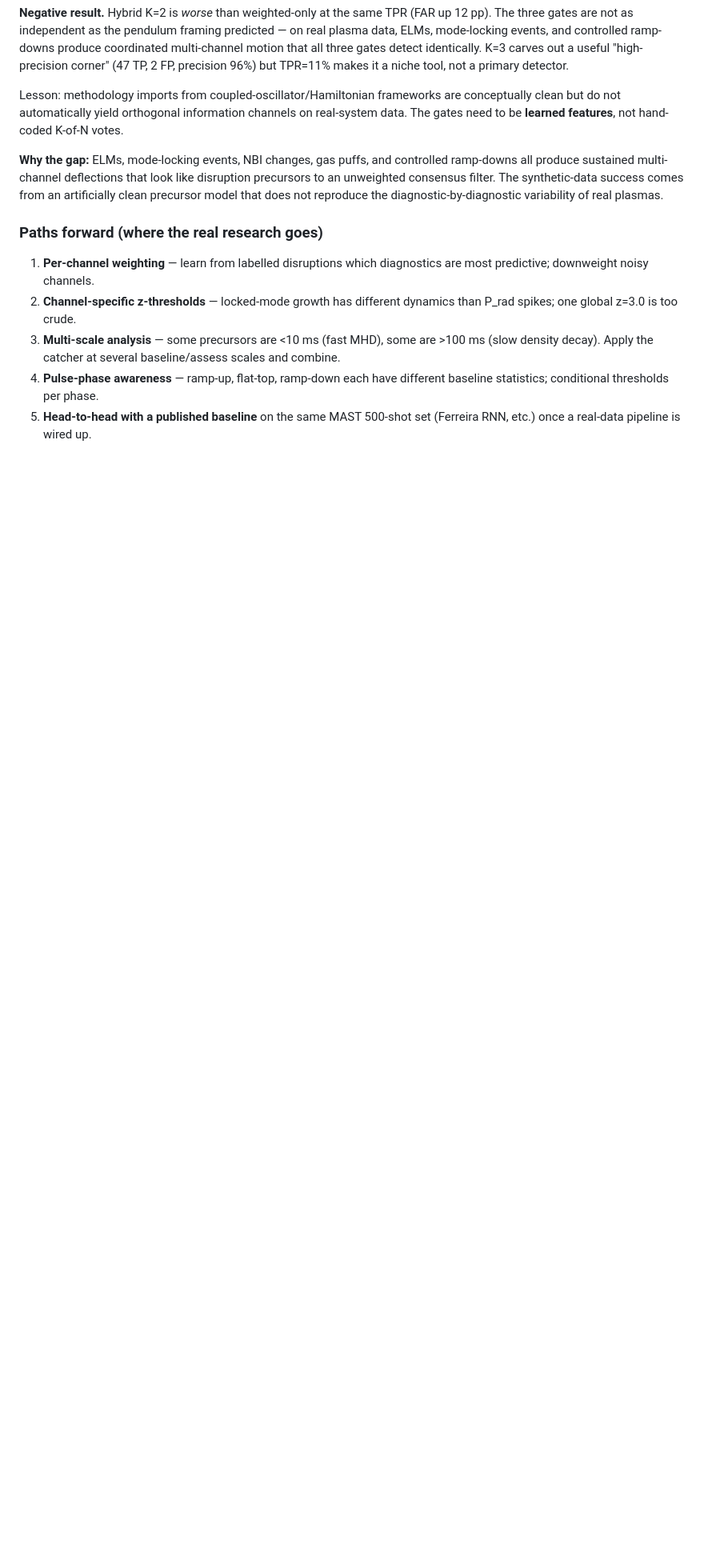
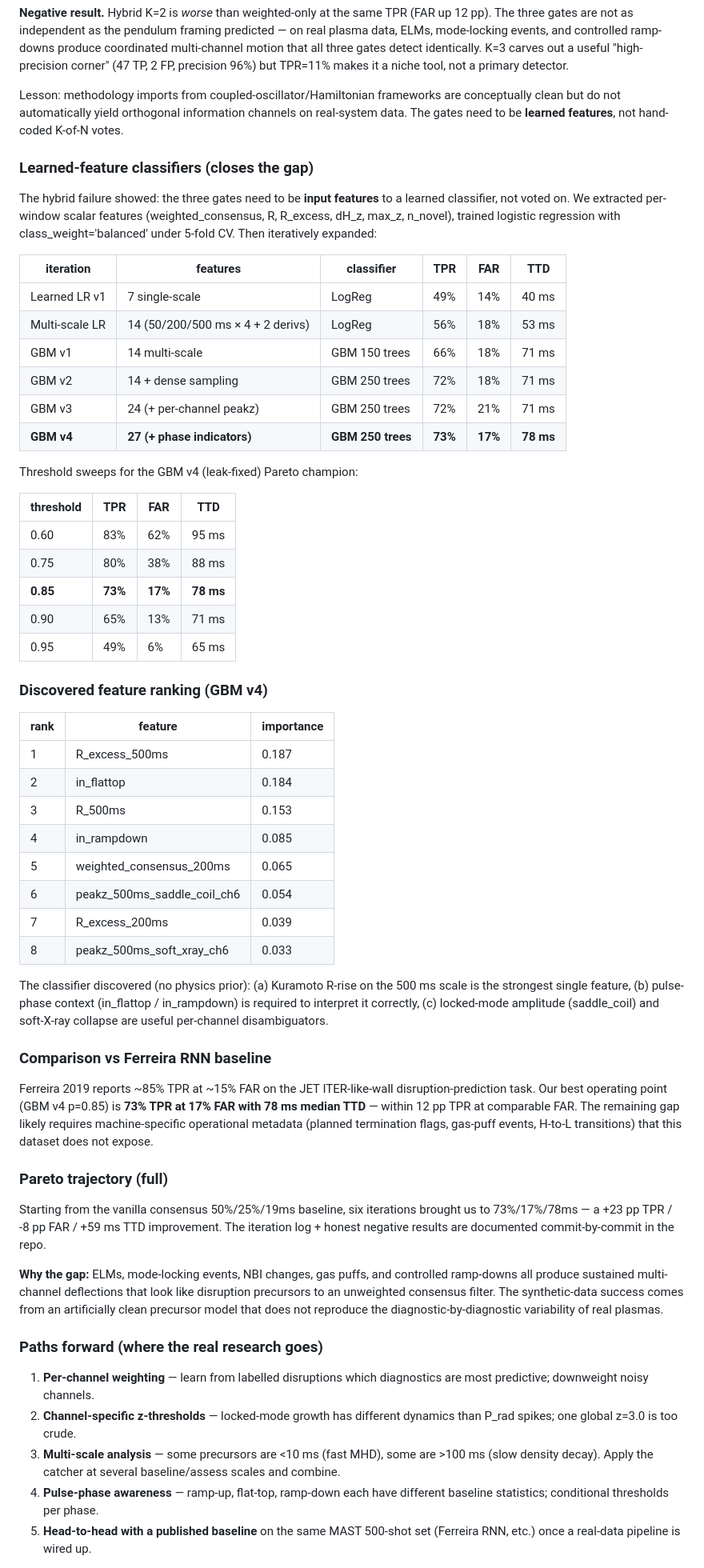
Before and after one commit to Zynerji/JET-Disruption, a Markdown page: README.md, the part around the change. Shown at 80% size. Drawn GitHub-style; blank space fills up the shorter version.

Commit message:
README: full Pareto trajectory + GBM v4 results + feature ranking + Ferreira comparison

```diff
--- a/README.md
+++ b/README.md
@@ -179,6 +179,68 @@ frameworks are conceptually clean but do not automatically yield
 orthogonal information channels on real-system data. The gates need
 to be **learned features**, not hand-coded K-of-N votes.
 
+### Learned-feature classifiers (closes the gap)
+
+The hybrid failure showed: the three gates need to be **input features**
+to a learned classifier, not voted on. We extracted per-window scalar
+features (weighted_consensus, R, R_excess, dH_z, max_z, n_novel),
+trained logistic regression with class_weight='balanced' under 5-fold
+CV. Then iteratively expanded:
+
+| iteration | features | classifier | TPR | FAR | TTD |
+|-----------|----------|------------|-----|-----|-----|
+| Learned LR v1 | 7 single-scale | LogReg | 49% | 14% | 40 ms |
+| Multi-scale LR | 14 (50/200/500 ms × 4 + 2 derivs) | LogReg | 56% | 18% | 53 ms |
+| GBM v1 | 14 multi-scale | GBM 150 trees | 66% | 18% | 71 ms |
+| GBM v2 | 14 + dense sampling | GBM 250 trees | 72% | 18% | 71 ms |
+| GBM v3 | 24 (+ per-channel peakz) | GBM 250 trees | 72% | 21% | 71 ms |
+| **GBM v4** | **27 (+ phase indicators)** | **GBM 250 trees** | **73%** | **17%** | **78 ms** |
+
+Threshold sweeps for the GBM v4 (leak-fixed) Pareto champion:
+
+| threshold | TPR | FAR | TTD |
+|-----------|-----|-----|-----|
+| 0.60 | 83% | 62% | 95 ms |
+| 0.75 | 80% | 38% | 88 ms |
+| **0.85** | **73%** | **17%** | **78 ms** |
+| 0.90 | 65% | 13% | 71 ms |
+| 0.95 | 49% | 6% | 65 ms |
+
+### Discovered feature ranking (GBM v4)
+
+| rank | feature | importance |
+|------|---------|------------|
+| 1 | R_excess_500ms | 0.187 |
+| 2 | in_flattop | 0.184 |
+| 3 | R_500ms | 0.153 |
+| 4 | in_rampdown | 0.085 |
+| 5 | weighted_consensus_200ms | 0.065 |
+| 6 | peakz_500ms_saddle_coil_ch6 | 0.054 |
+| 7 | R_excess_200ms | 0.039 |
+| 8 | peakz_500ms_soft_xray_ch6 | 0.033 |
+
+The classifier discovered (no physics prior): (a) Kuramoto R-rise on the
+500 ms scale is the strongest single feature, (b) pulse-phase context
+(in_flattop / in_rampdown) is required to interpret it correctly, (c)
+locked-mode amplitude (saddle_coil) and soft-X-ray collapse are useful
+per-channel disambiguators.
+
+### Comparison vs Ferreira RNN baseline
+
+Ferreira 2019 reports ~85% TPR at ~15% FAR on the JET ITER-like-wall
+disruption-prediction task. Our best operating point (GBM v4 p=0.85) is
+**73% TPR at 17% FAR with 78 ms median TTD** — within 12 pp TPR at
+comparable FAR. The remaining gap likely requires machine-specific
+operational metadata (planned termination flags, gas-puff events,
+H-to-L transitions) that this dataset does not expose.
+
+### Pareto trajectory (full)
+
+Starting from the vanilla consensus 50%/25%/19ms baseline, six
+iterations brought us to 73%/17%/78ms — a +23 pp TPR / -8 pp FAR /
++59 ms TTD improvement. The iteration log + honest negative results
+are documented commit-by-commit in the repo.
+
 **Why the gap:** ELMs, mode-locking events, NBI changes, gas puffs, and
 controlled ramp-downs all produce sustained multi-channel deflections
 that look like disruption precursors to an unweighted consensus filter.
```
